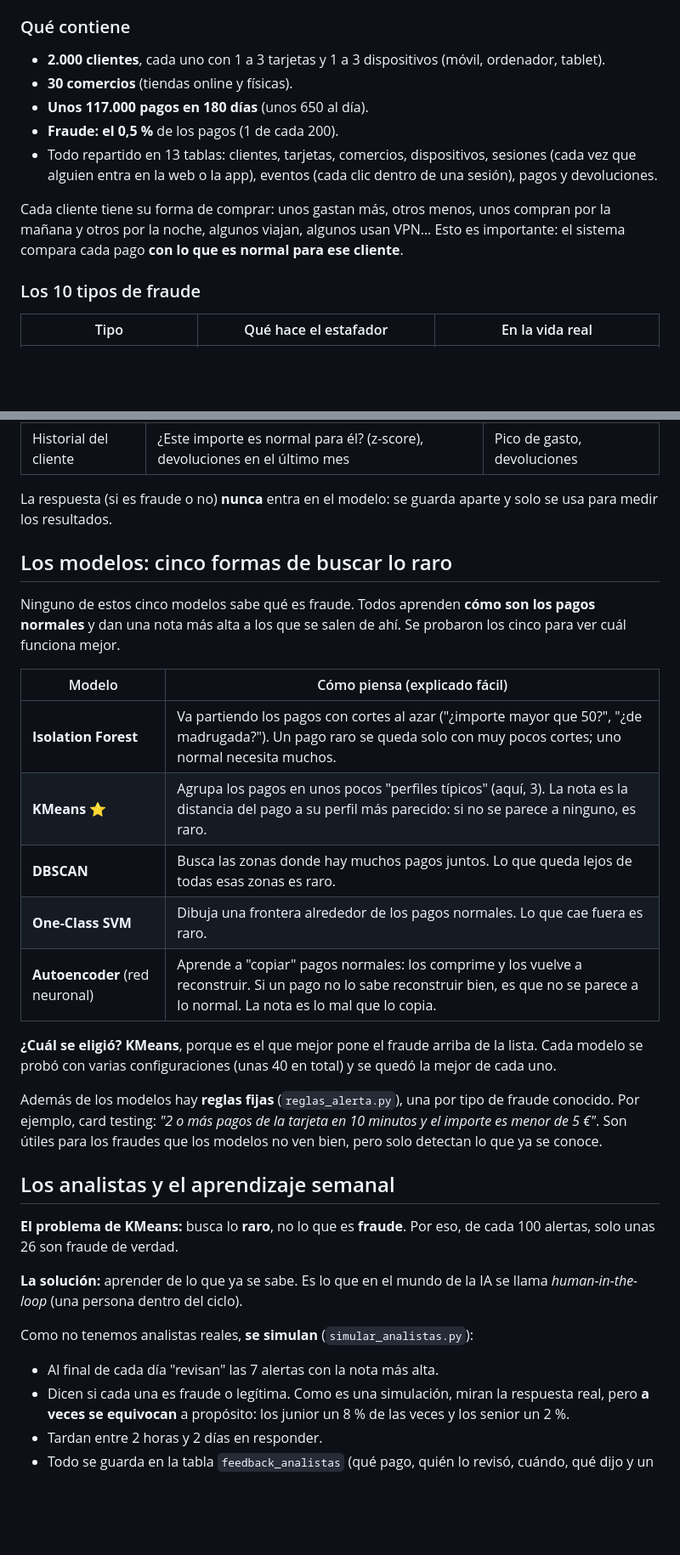
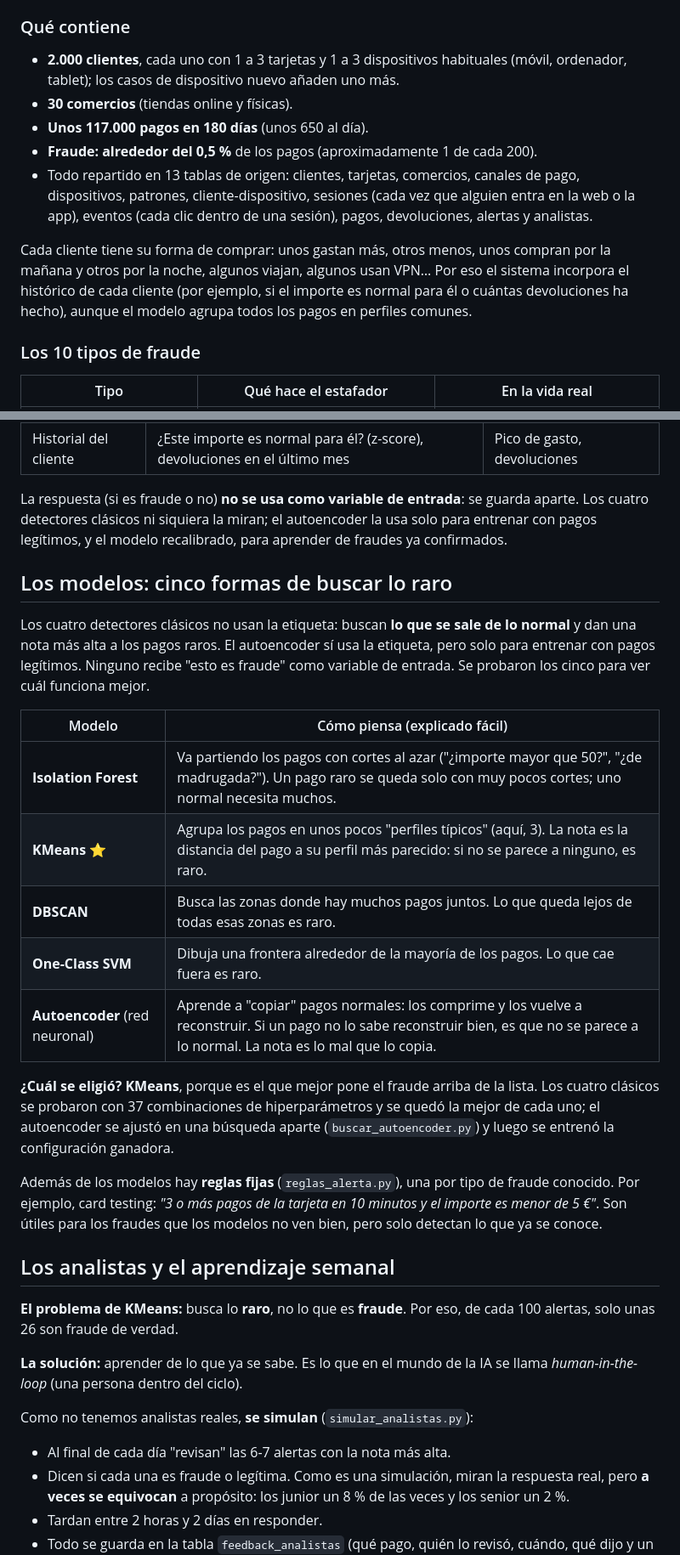
Before and after one commit to jacocallejo-merlin/Deteccion-fraude-merlin, a Markdown page: README.md, 2 parts joined by grey strips. Shown at 85% size. GitHub-like rendering; blank space fills up the shorter version.

```diff
--- a/README.md
+++ b/README.md
@@ -159,16 +180,19 @@ Lo hace el script `pipeline/dataset.py`.
 
 ### Qué contiene
 
-- **2.000 clientes**, cada uno con 1 a 3 tarjetas y 1 a 3 dispositivos (móvil, ordenador, tablet).
+- **2.000 clientes**, cada uno con 1 a 3 tarjetas y 1 a 3 dispositivos habituales (móvil, ordenador,
+  tablet); los casos de dispositivo nuevo añaden uno más.
 - **30 comercios** (tiendas online y físicas).
 - **Unos 117.000 pagos en 180 días** (unos 650 al día).
-- **Fraude: el 0,5 %** de los pagos (1 de cada 200).
-- Todo repartido en 13 tablas: clientes, tarjetas, comercios, dispositivos, sesiones (cada vez que
-  alguien entra en la web o la app), eventos (cada clic dentro de una sesión), pagos y devoluciones.
+- **Fraude: alrededor del 0,5 %** de los pagos (aproximadamente 1 de cada 200).
+- Todo repartido en 13 tablas de origen: clientes, tarjetas, comercios, canales de pago,
+  dispositivos, patrones, cliente-dispositivo, sesiones (cada vez que alguien entra en la web o la
+  app), eventos (cada clic dentro de una sesión), pagos, devoluciones, alertas y analistas.
 
 Cada cliente tiene su forma de comprar: unos gastan más, otros menos, unos compran por la mañana y
-otros por la noche, algunos viajan, algunos usan VPN… Esto es importante: el sistema compara cada
-pago **con lo que es normal para ese cliente**.
+otros por la noche, algunos viajan, algunos usan VPN… Por eso el sistema incorpora el histórico de
+cada cliente (por ejemplo, si el importe es normal para él o cuántas devoluciones ha hecho), aunque
+el modelo agrupa todos los pagos en perfiles comunes.
 
 ### Los 10 tipos de fraude
 
@@ -226,28 +252,32 @@ información del pasado**: al describir un pago de las 10:00 no se mira nada de
 | Velocidad del cliente | Pagos del cliente en la última hora, tarjetas distintas en 24 h | Uso de varias tarjetas |
 | Historial del cliente | ¿Este importe es normal para él? (z-score), devoluciones en el último mes | Pico de gasto, devoluciones |
 
-La respuesta (si es fraude o no) **nunca** entra en el modelo: se guarda aparte y solo se usa para
-medir los resultados.
+La respuesta (si es fraude o no) **no se usa como variable de entrada**: se guarda aparte. Los
+cuatro detectores clásicos ni siquiera la miran; el autoencoder la usa solo para entrenar con pagos
+legítimos, y el modelo recalibrado, para aprender de fraudes ya confirmados.
 
 ## Los modelos: cinco formas de buscar lo raro
 
-Ninguno de estos cinco modelos sabe qué es fraude. Todos aprenden **cómo son los pagos normales** y
-dan una nota más alta a los que se salen de ahí. Se probaron los cinco para ver cuál funciona
-mejor.
+Los cuatro detectores clásicos no usan la etiqueta: buscan **lo que se sale de lo normal** y dan
+una nota más alta a los pagos raros. El autoencoder sí usa la etiqueta, pero solo para entrenar con
+pagos legítimos. Ninguno recibe "esto es fraude" como variable de entrada. Se probaron los cinco
+para ver cuál funciona mejor.
 
 | Modelo | Cómo piensa (explicado fácil) |
 |---|---|
 | **Isolation Forest** | Va partiendo los pagos con cortes al azar ("¿importe mayor que 50?", "¿de madrugada?"). Un pago raro se queda solo con muy pocos cortes; uno normal necesita muchos. |
 | **KMeans** ⭐ | Agrupa los pagos en unos pocos "perfiles típicos" (aquí, 3). La nota es la distancia del pago a su perfil más parecido: si no se parece a ninguno, es raro. |
 | **DBSCAN** | Busca las zonas donde hay muchos pagos juntos. Lo que queda lejos de todas esas zonas es raro. |
-| **One-Class SVM** | Dibuja una frontera alrededor de los pagos normales. Lo que cae fuera es raro. |
+| **One-Class SVM** | Dibuja una frontera alrededor de la mayoría de los pagos. Lo que cae fuera es raro. |
 | **Autoencoder** (red neuronal) | Aprende a "copiar" pagos normales: los comprime y los vuelve a reconstruir. Si un pago no lo sabe reconstruir bien, es que no se parece a lo normal. La nota es lo mal que lo copia. |
 
-**¿Cuál se eligió?** **KMeans**, porque es el que mejor pone el fraude arriba de la lista. Cada
-modelo se probó con varias configuraciones (unas 40 en total) y se quedó la mejor de cada uno.
+**¿Cuál se eligió?** **KMeans**, porque es el que mejor pone el fraude arriba de la lista. Los
+cuatro clásicos se probaron con 37 combinaciones de hiperparámetros y se quedó la mejor de cada uno;
+el autoencoder se ajustó en una búsqueda aparte (`buscar_autoencoder.py`) y luego se entrenó la
+configuración ganadora.
 
 Además de los modelos hay **reglas fijas** (`reglas_alerta.py`), una por tipo de fraude conocido.
-Por ejemplo, card testing: *"2 o más pagos de la tarjeta en 10 minutos y el importe es menor de
+Por ejemplo, card testing: *"3 o más pagos de la tarjeta en 10 minutos y el importe es menor de
 5 €"*. Son útiles para los fraudes que los modelos no ven bien, pero solo detectan lo que ya se
 conoce.
 
@@ -261,7 +291,7 @@ solo unas 26 son fraude de verdad.
 
 Como no tenemos analistas reales, **se simulan** (`simular_analistas.py`):
 
-- Al final de cada día "revisan" las 7 alertas con la nota más alta.
+- Al final de cada día "revisan" las 6-7 alertas con la nota más alta.
 - Dicen si cada una es fraude o legítima. Como es una simulación, miran la respuesta real, pero
   **a veces se equivocan** a propósito: los junior un 8 % de las veces y los senior un 2 %.
 - Tardan entre 2 horas y 2 días en responder.
```
Also changed, not shown: other parts of README.md (+111 -67 lines).
